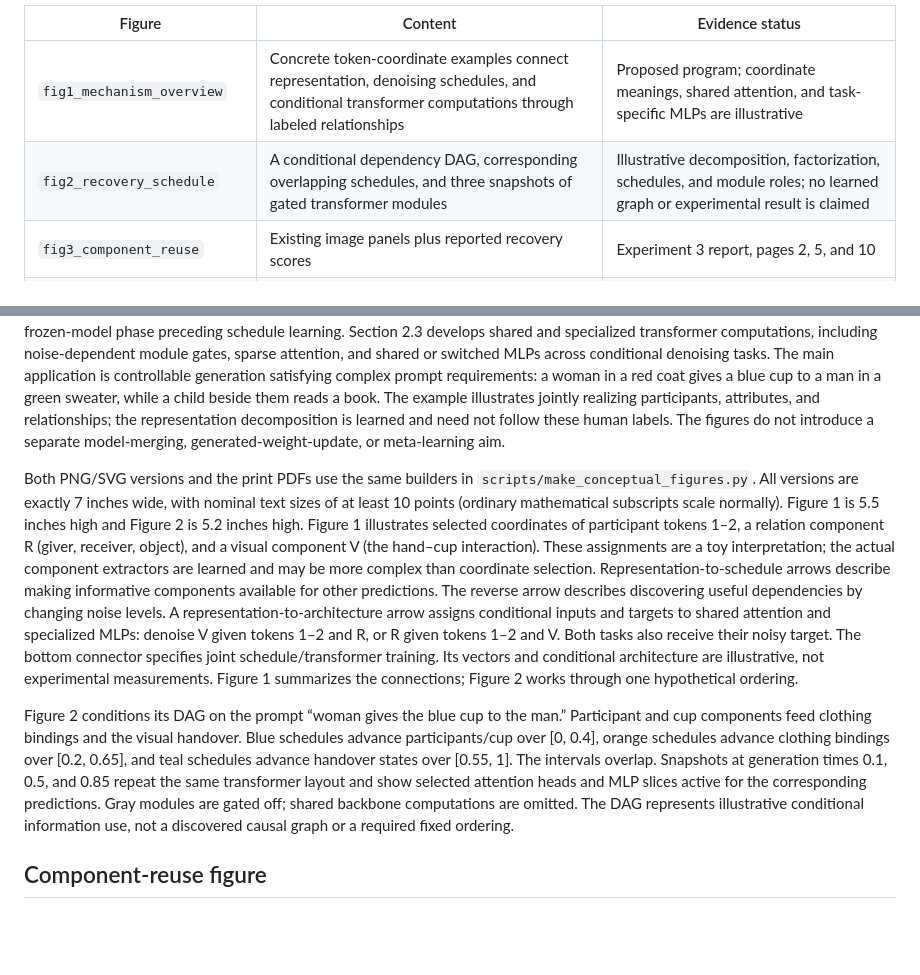
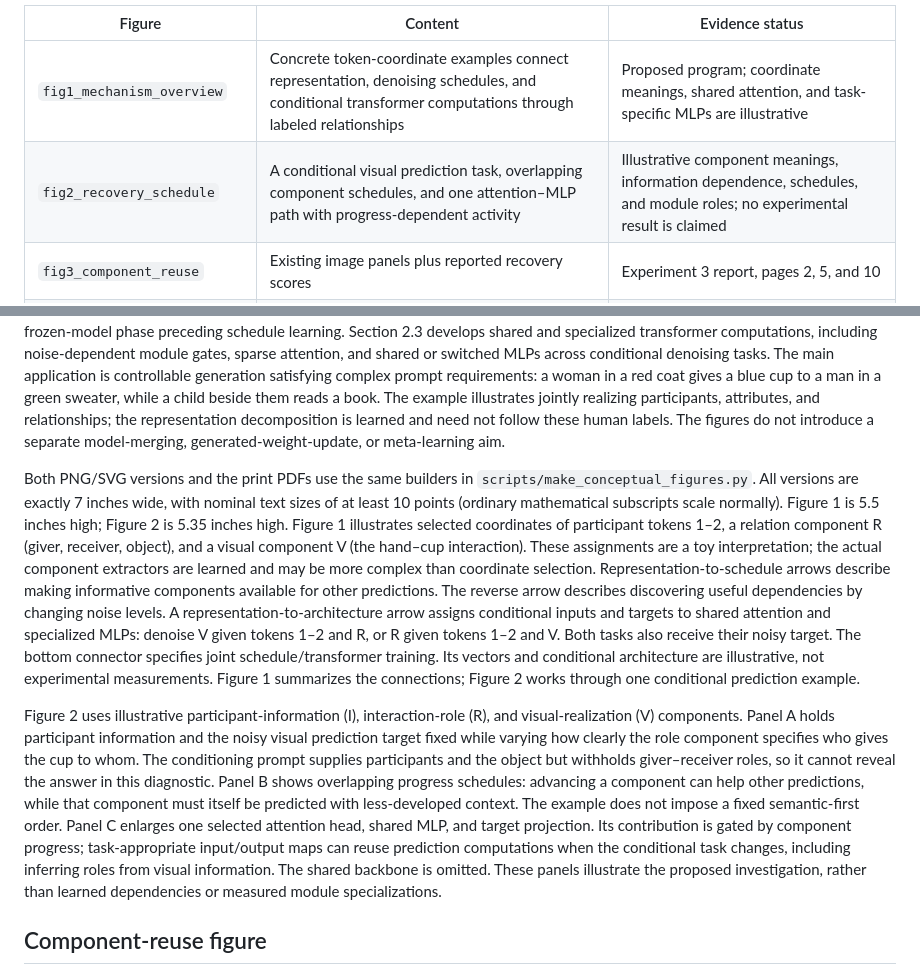
Before and after one commit to chengxiang/sonyproposal, a Markdown page: figures/README.md, 2 parts joined by grey strips. GitHub-like rendering; blank space fills up the shorter version.

Commit message:
Replace literal dependency DAG with conditional prediction, overlapping schedules, and one reusable transformer computation

```diff
--- a/figures/README.md
+++ b/figures/README.md
@@ -5,7 +5,7 @@ The proposal embeds PNG versions. Matching SVG files preserve editable text and
 | Figure | Content | Evidence status |
 |---|---|---|
 | `fig1_mechanism_overview` | Concrete token-coordinate examples connect representation, denoising schedules, and conditional transformer computations through labeled relationships | Proposed program; coordinate meanings, shared attention, and task-specific MLPs are illustrative |
-| `fig2_recovery_schedule` | A conditional dependency DAG, corresponding overlapping schedules, and three snapshots of gated transformer modules | Illustrative decomposition, factorization, schedules, and module roles; no learned graph or experimental result is claimed |
+| `fig2_recovery_schedule` | A conditional visual prediction task, overlapping component schedules, and one attention–MLP path with progress-dependent activity | Illustrative component meanings, information dependence, schedules, and module roles; no experimental result is claimed |
 | `fig3_component_reuse` | Existing image panels plus reported recovery scores | Experiment 3 report, pages 2, 5, and 10 |
 | `fig4_existing_feasibility` | Continuous latent diffusion language reasoning in published benchmark context | Language experiment summary; user-provided exact denoiser size; Nie et al., Table 1 |
 
@@ -13,9 +13,9 @@ The proposal embeds PNG versions. Matching SVG files preserve editable text and
 
 Figures 1–2 show the three connected research aspects. Section 2.1 learns representations and component extractors from fixed encoders or downstream tasks/rewards. Section 2.2 jointly learns denoising order, component dependencies, and the transformer: diagnostics compare noise conditions at selected current checkpoints, inform joint schedule/transformer updates, and repeat as the model changes. Holding the transformer fixed applies only within each diagnostic comparison; dependency measurement is not a frozen-model phase preceding schedule learning. Section 2.3 develops shared and specialized transformer computations, including noise-dependent module gates, sparse attention, and shared or switched MLPs across conditional denoising tasks. The main application is controllable generation satisfying complex prompt requirements: a woman in a red coat gives a blue cup to a man in a green sweater, while a child beside them reads a book. The example illustrates jointly realizing participants, attributes, and relationships; the representation decomposition is learned and need not follow these human labels. The figures do not introduce a separate model-merging, generated-weight-update, or meta-learning aim.
 
-Both PNG/SVG versions and the print PDFs use the same builders in `scripts/make_conceptual_figures.py`. All versions are exactly 7 inches wide, with nominal text sizes of at least 10 points (ordinary mathematical subscripts scale normally). Figure 1 is 5.5 inches high and Figure 2 is 5.2 inches high. Figure 1 illustrates selected coordinates of participant tokens 1–2, a relation component R (giver, receiver, object), and a visual component V (the hand–cup interaction). These assignments are a toy interpretation; the actual component extractors are learned and may be more complex than coordinate selection. Representation-to-schedule arrows describe making informative components available for other predictions. The reverse arrow describes discovering useful dependencies by changing noise levels. A representation-to-architecture arrow assigns conditional inputs and targets to shared attention and specialized MLPs: denoise V given tokens 1–2 and R, or R given tokens 1–2 and V. Both tasks also receive their noisy target. The bottom connector specifies joint schedule/transformer training. Its vectors and conditional architecture are illustrative, not experimental measurements. Figure 1 summarizes the connections; Figure 2 works through one hypothetical ordering.
+Both PNG/SVG versions and the print PDFs use the same builders in `scripts/make_conceptual_figures.py`. All versions are exactly 7 inches wide, with nominal text sizes of at least 10 points (ordinary mathematical subscripts scale normally). Figure 1 is 5.5 inches high; Figure 2 is 5.35 inches high. Figure 1 illustrates selected coordinates of participant tokens 1–2, a relation component R (giver, receiver, object), and a visual component V (the hand–cup interaction). These assignments are a toy interpretation; the actual component extractors are learned and may be more complex than coordinate selection. Representation-to-schedule arrows describe making informative components available for other predictions. The reverse arrow describes discovering useful dependencies by changing noise levels. A representation-to-architecture arrow assigns conditional inputs and targets to shared attention and specialized MLPs: denoise V given tokens 1–2 and R, or R given tokens 1–2 and V. Both tasks also receive their noisy target. The bottom connector specifies joint schedule/transformer training. Its vectors and conditional architecture are illustrative, not experimental measurements. Figure 1 summarizes the connections; Figure 2 works through one conditional prediction example.
 
-Figure 2 conditions its DAG on the prompt “woman gives the blue cup to the man.” Participant and cup components feed clothing bindings and the visual handover. Blue schedules advance participants/cup over [0, 0.4], orange schedules advance clothing bindings over [0.2, 0.65], and teal schedules advance handover states over [0.55, 1]. The intervals overlap. Snapshots at generation times 0.1, 0.5, and 0.85 repeat the same transformer layout and show selected attention heads and MLP slices active for the corresponding predictions. Gray modules are gated off; shared backbone computations are omitted. The DAG represents illustrative conditional information use, not a discovered causal graph or a required fixed ordering.
+Figure 2 uses illustrative participant-information (I), interaction-role (R), and visual-realization (V) components. Panel A holds participant information and the noisy visual prediction target fixed while varying how clearly the role component specifies who gives the cup to whom. The conditioning prompt supplies participants and the object but withholds giver–receiver roles, so it cannot reveal the answer in this diagnostic. Panel B shows overlapping progress schedules: advancing a component can help other predictions, while that component must itself be predicted with less-developed context. The example does not impose a fixed semantic-first order. Panel C enlarges one selected attention head, shared MLP, and target projection. Its contribution is gated by component progress; task-appropriate input/output maps can reuse prediction computations when the conditional task changes, including inferring roles from visual information. The shared backbone is omitted. These panels illustrate the proposed investigation, rather than learned dependencies or measured module specializations.
 
 ## Component-reuse figure
 
```
Also changed, not shown: proposal_draft.md (+3 -3 lines), figures/fig2_recovery_schedule.png, 4 other files.
